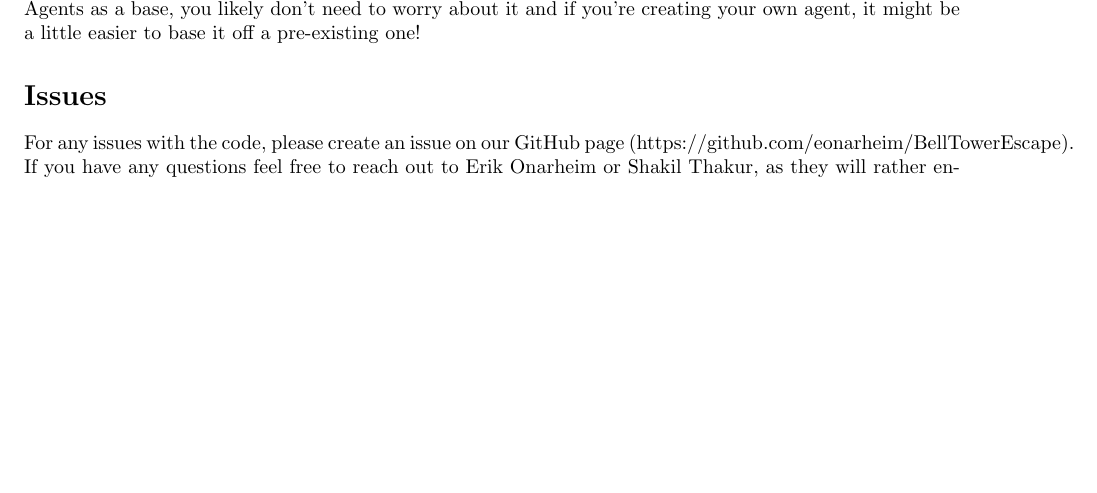
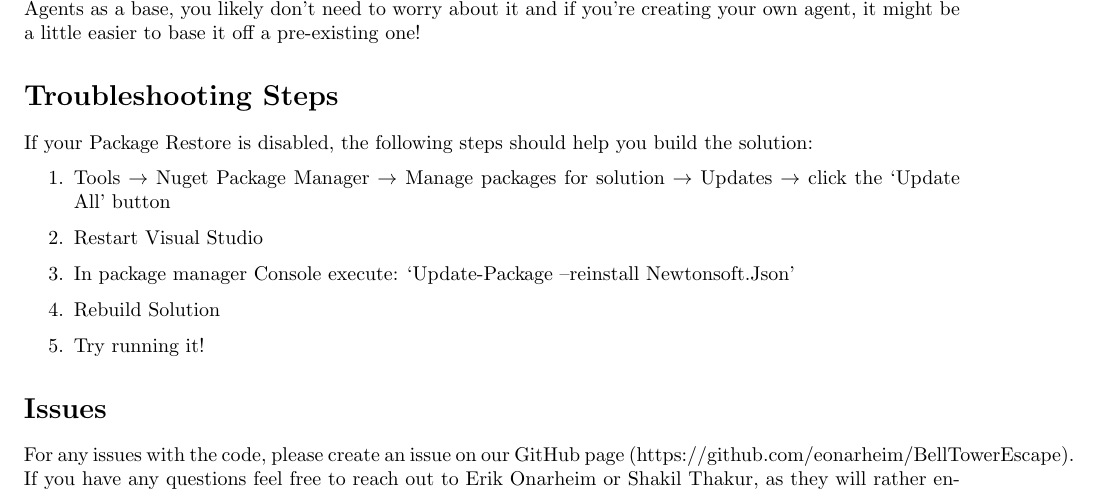
Before and after one commit to eonarheim/BellTowerEscape, a LaTeX document (DOCUMENTATION/BellTowerEscape.tex): part of page 5 of 5, cut so that both start at the same text, the shorter picture padded with empty space. Compiled offline with pdfLaTeX.

Commit message:
updated documentation with some troubleshooting

```diff
--- a/DOCUMENTATION/BellTowerEscape.tex
+++ b/DOCUMENTATION/BellTowerEscape.tex
@@ -70,6 +70,16 @@ This is the current algorithm that is used in all the sample agents as well as t
 \section*{The API}
 The API can be found here: http://elevators.azurewebsites.net/Help. However, if you're using one of our Agents as a base, you likely don't need to worry about it and if you're creating your own agent, it might be a little easier to base it off a pre-existing one!
 
+\section*{Troubleshooting Steps}
+If your Package Restore is disabled, the following steps should help you build the solution:
+\begin{enumerate}
+	\item Tools $\to$ Nuget Package Manager $\to$ Manage packages for solution $\to$ Updates $\to$ click the ‘Update All’ button
+	\item Restart Visual Studio
+	\item In package manager Console execute: `Update-Package –reinstall Newtonsoft.Json'
+	\item Rebuild Solution
+	\item Try running it!
+\end{enumerate}
+
 \section*{Issues}
 For any issues with the code, please create an issue on our GitHub page (https://github.com/eonarheim/BellTowerEscape). If you have any questions feel free to reach out to Erik Onarheim or Shakil Thakur, as they will rather enthusiastically discuss anything.
 
```
Also changed, not shown: DOCUMENTATION/BellTowerEscape.pdf.
